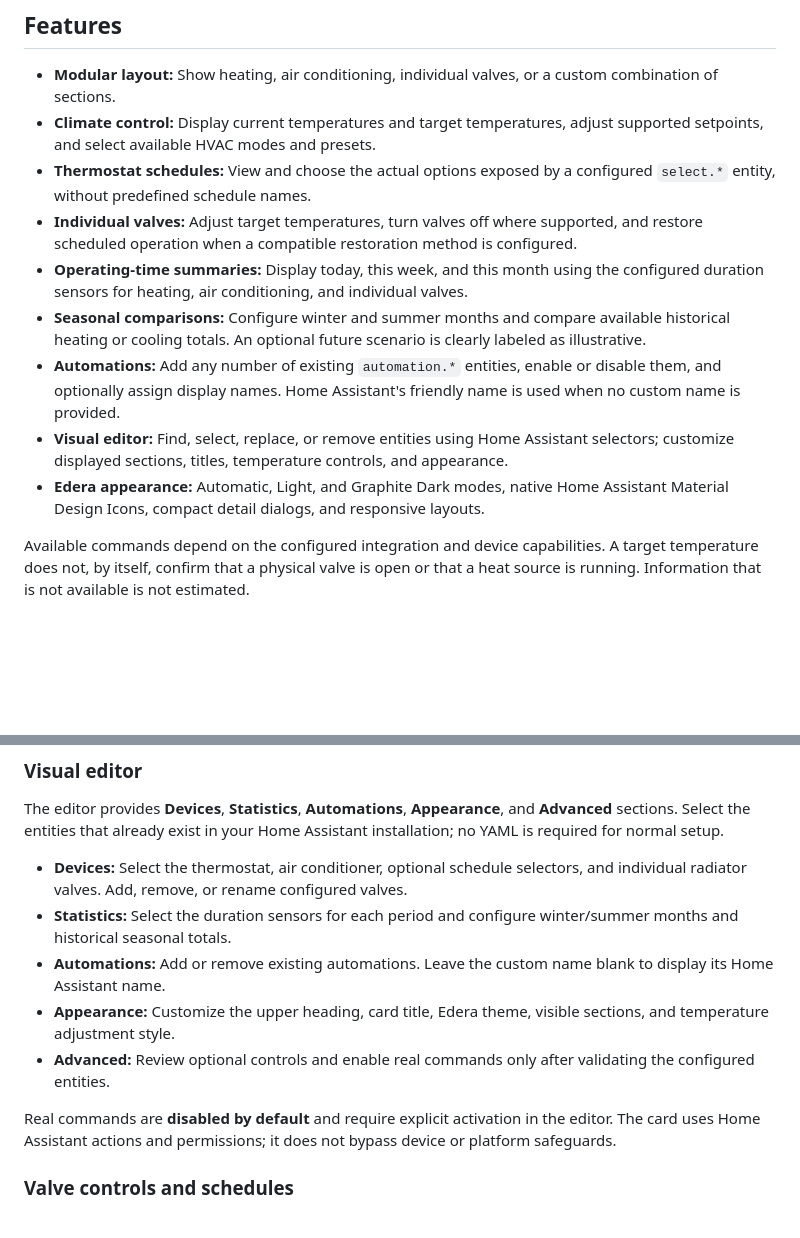
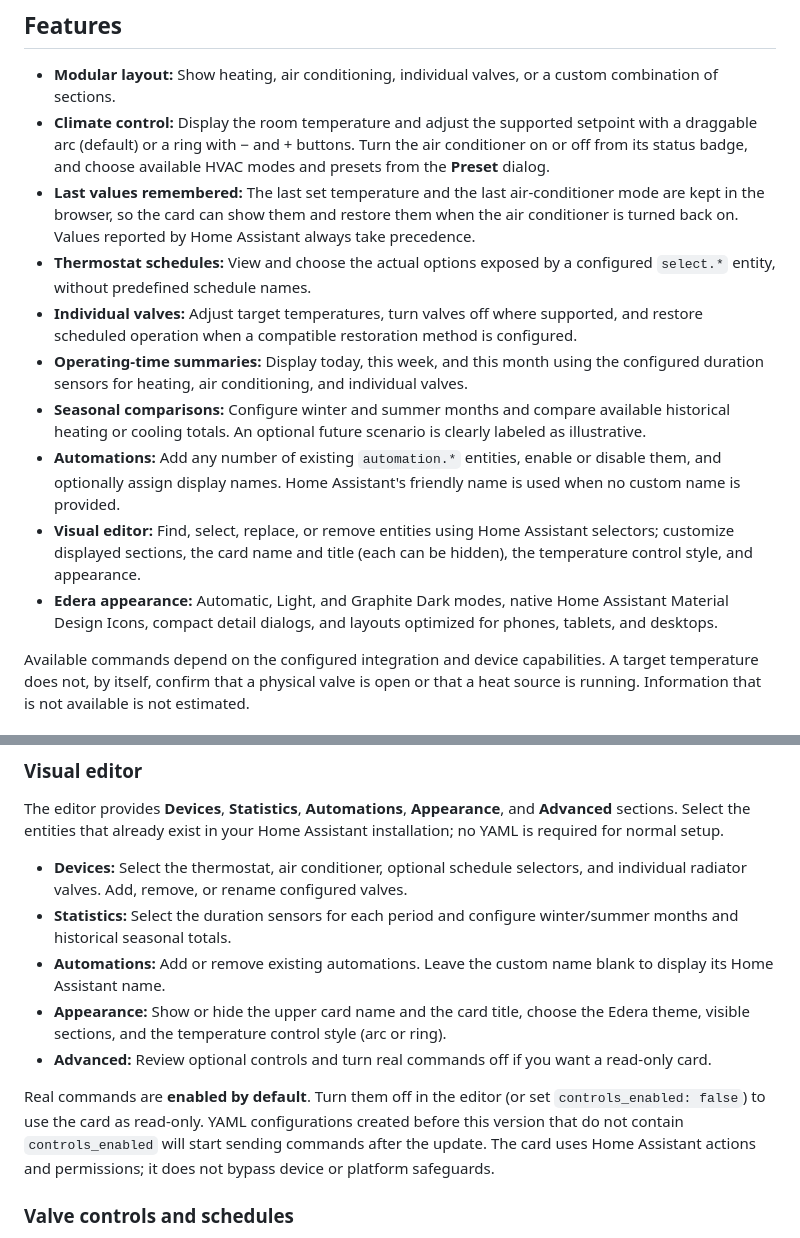
Before and after one commit to luigi-regolo/climate-control-card, a Markdown page: README.md, 2 parts joined by grey strips. Rendered like a GitHub page; blank space fills up the shorter version.

```diff
--- a/README.md
+++ b/README.md
@@ -24,14 +26,15 @@ Its design follows the Edera Light and Graphite Dark styles. The card works with
 ## Features
 
 - **Modular layout:** Show heating, air conditioning, individual valves, or a custom combination of sections.
-- **Climate control:** Display current temperatures and target temperatures, adjust supported setpoints, and select available HVAC modes and presets.
+- **Climate control:** Display the room temperature and adjust the supported setpoint with a draggable arc (default) or a ring with − and + buttons. Turn the air conditioner on or off from its status badge, and choose available HVAC modes and presets from the **Preset** dialog.
+- **Last values remembered:** The last set temperature and the last air-conditioner mode are kept in the browser, so the card can show them and restore them when the air conditioner is turned back on. Values reported by Home Assistant always take precedence.
 - **Thermostat schedules:** View and choose the actual options exposed by a configured `select.*` entity, without predefined schedule names.
 - **Individual valves:** Adjust target temperatures, turn valves off where supported, and restore scheduled operation when a compatible restoration method is configured.
 - **Operating-time summaries:** Display today, this week, and this month using the configured duration sensors for heating, air conditioning, and individual valves.
 - **Seasonal comparisons:** Configure winter and summer months and compare available historical heating or cooling totals. An optional future scenario is clearly labeled as illustrative.
 - **Automations:** Add any number of existing `automation.*` entities, enable or disable them, and optionally assign display names. Home Assistant's friendly name is used when no custom name is provided.
-- **Visual editor:** Find, select, replace, or remove entities using Home Assistant selectors; customize displayed sections, titles, temperature controls, and appearance.
-- **Edera appearance:** Automatic, Light, and Graphite Dark modes, native Home Assistant Material Design Icons, compact detail dialogs, and responsive layouts.
+- **Visual editor:** Find, select, replace, or remove entities using Home Assistant selectors; customize displayed sections, the card name and title (each can be hidden), the temperature control style, and appearance.
+- **Edera appearance:** Automatic, Light, and Graphite Dark modes, native Home Assistant Material Design Icons, compact detail dialogs, and layouts optimized for phones, tablets, and desktops.
 
 Available commands depend on the configured integration and device capabilities. A target temperature does not, by itself, confirm that a physical valve is open or that a heat source is running. Information that is not available is not estimated.
 
@@ -77,10 +80,10 @@ The editor provides **Devices**, **Statistics**, **Automations**, **Appearance**
 - **Devices:** Select the thermostat, air conditioner, optional schedule selectors, and individual radiator valves. Add, remove, or rename configured valves.
 - **Statistics:** Select the duration sensors for each period and configure winter/summer months and historical seasonal totals.
 - **Automations:** Add or remove existing automations. Leave the custom name blank to display its Home Assistant name.
-- **Appearance:** Customize the upper heading, card title, Edera theme, visible sections, and temperature adjustment style.
-- **Advanced:** Review optional controls and enable real commands only after validating the configured entities.
+- **Appearance:** Show or hide the upper card name and the card title, choose the Edera theme, visible sections, and the temperature control style (arc or ring).
+- **Advanced:** Review optional controls and turn real commands off if you want a read-only card.
 
-Real commands are **disabled by default** and require explicit activation in the editor. The card uses Home Assistant actions and permissions; it does not bypass device or platform safeguards.
+Real commands are **enabled by default**. Turn them off in the editor (or set `controls_enabled: false`) to use the card as read-only. YAML configurations created before this version that do not contain `controls_enabled` will start sending commands after the update. The card uses Home Assistant actions and permissions; it does not bypass device or platform safeguards.
 
 ### Valve controls and schedules
 
```
Also changed, not shown: other parts of README.md (+2 -0 lines), assets/climate-control-card-dark.png, assets/climate-control-card-details-dark.png, assets/climate-control-card-light.png, assets/climate-control-card-popup-light.png (added), 1 other file.
